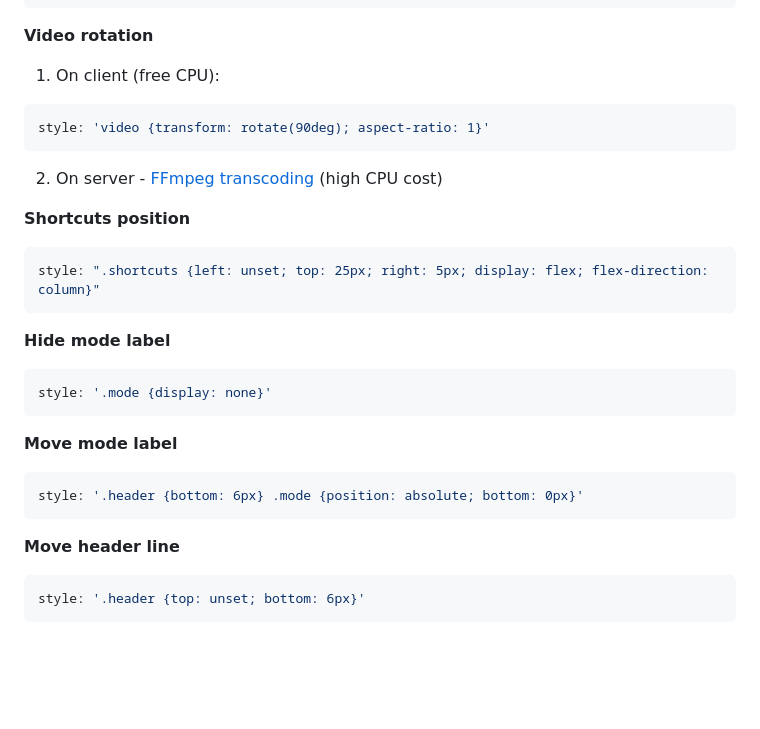
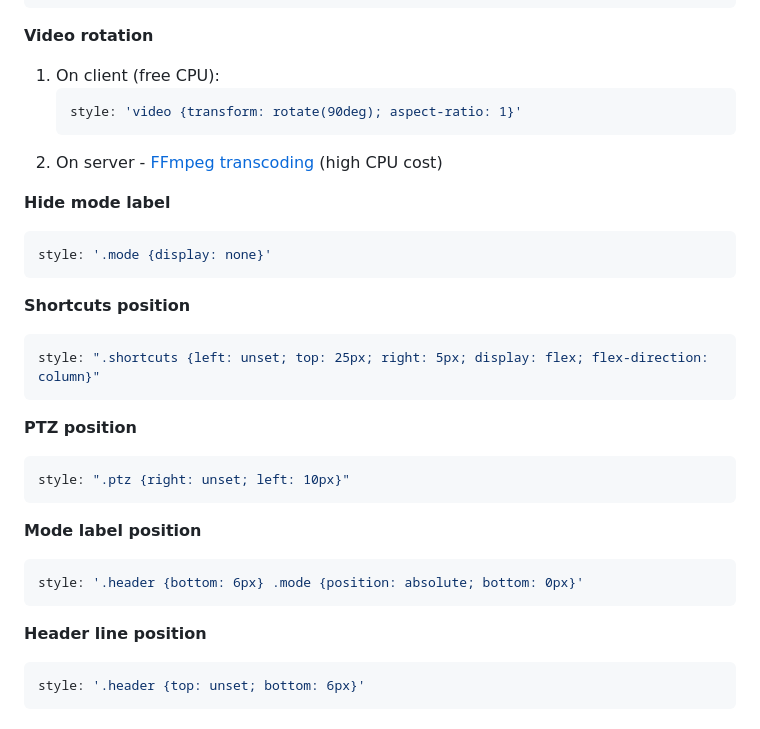
Before and after one commit to AlexxIT/WebRTC, a Markdown page: README.md, the part around the change. Rendered like a GitHub page; blank space fills up the shorter version.

Commit message:
Update styles examples in the readme

````diff
--- a/README.md
+++ b/README.md
@@ -133,12 +133,16 @@ style: "video {aspect-ratio: 16/9; object-fit: fill;}"
 **Video rotation**
 
 1. On client (free CPU):
+   ```yaml
+   style: 'video {transform: rotate(90deg); aspect-ratio: 1}'
+   ```
+2. On server - [FFmpeg transcoding](https://github.com/AlexxIT/go2rtc#source-ffmpeg) (high CPU cost)
+
+**Hide mode label**
 
 ```yaml
-style: 'video {transform: rotate(90deg); aspect-ratio: 1}'
+style: '.mode {display: none}'
 ```
-
-2. On server - [FFmpeg transcoding](https://github.com/AlexxIT/go2rtc#source-ffmpeg) (high CPU cost)
 
 **Shortcuts position**
 
@@ -146,19 +150,19 @@ style: 'video {transform: rotate(90deg); aspect-ratio: 1}'
 style: ".shortcuts {left: unset; top: 25px; right: 5px; display: flex; flex-direction: column}"
 ```
 
-**Hide mode label**
+**PTZ position**
 
 ```yaml
-style: '.mode {display: none}'
+style: ".ptz {right: unset; left: 10px}"
 ```
 
-**Move mode label**
+**Mode label position**
 
 ```yaml
 style: '.header {bottom: 6px} .mode {position: absolute; bottom: 0px}'
 ```
 
-**Move header line**
+**Header line position**
 
 ```yaml
 style: '.header {top: unset; bottom: 6px}'
````
